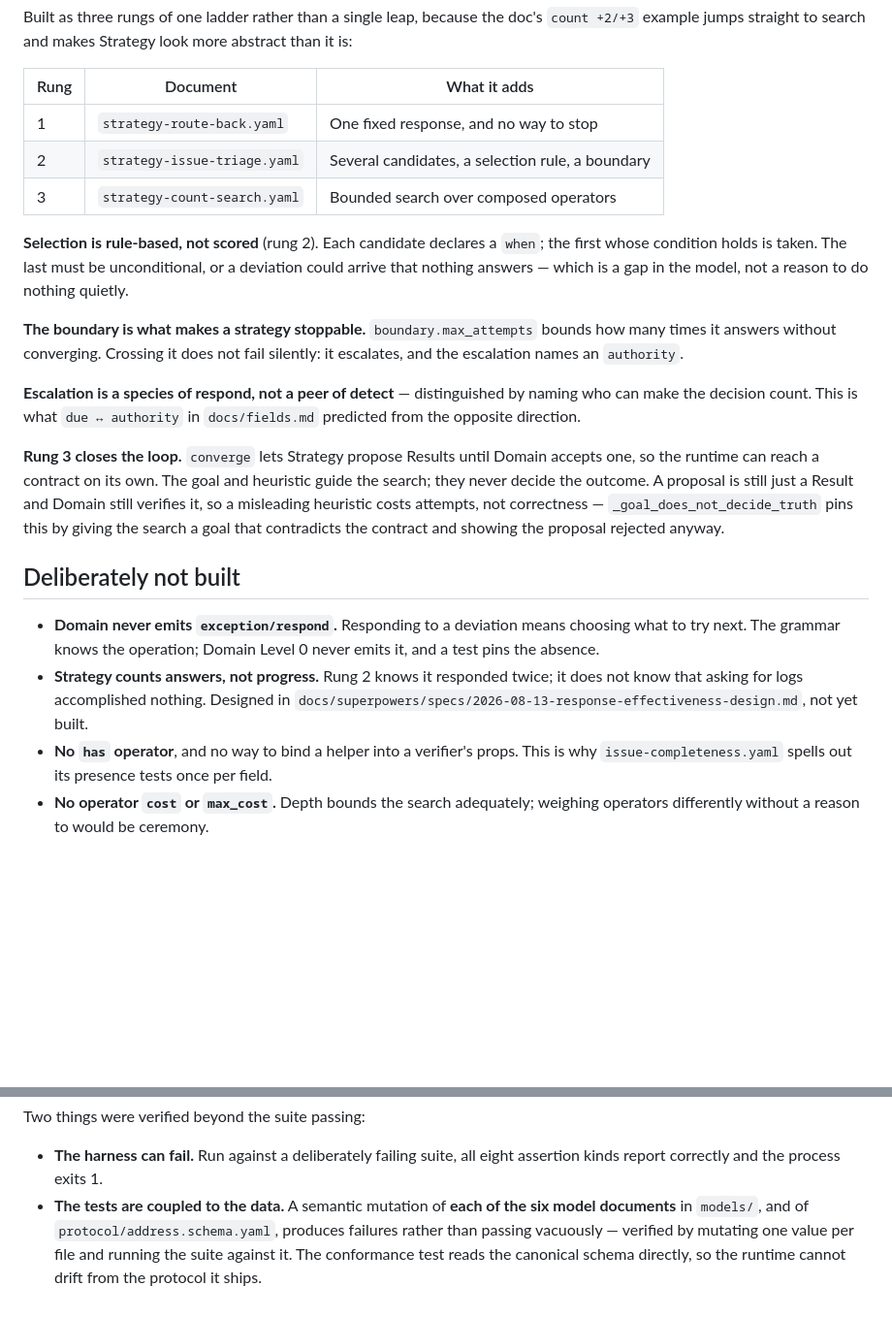
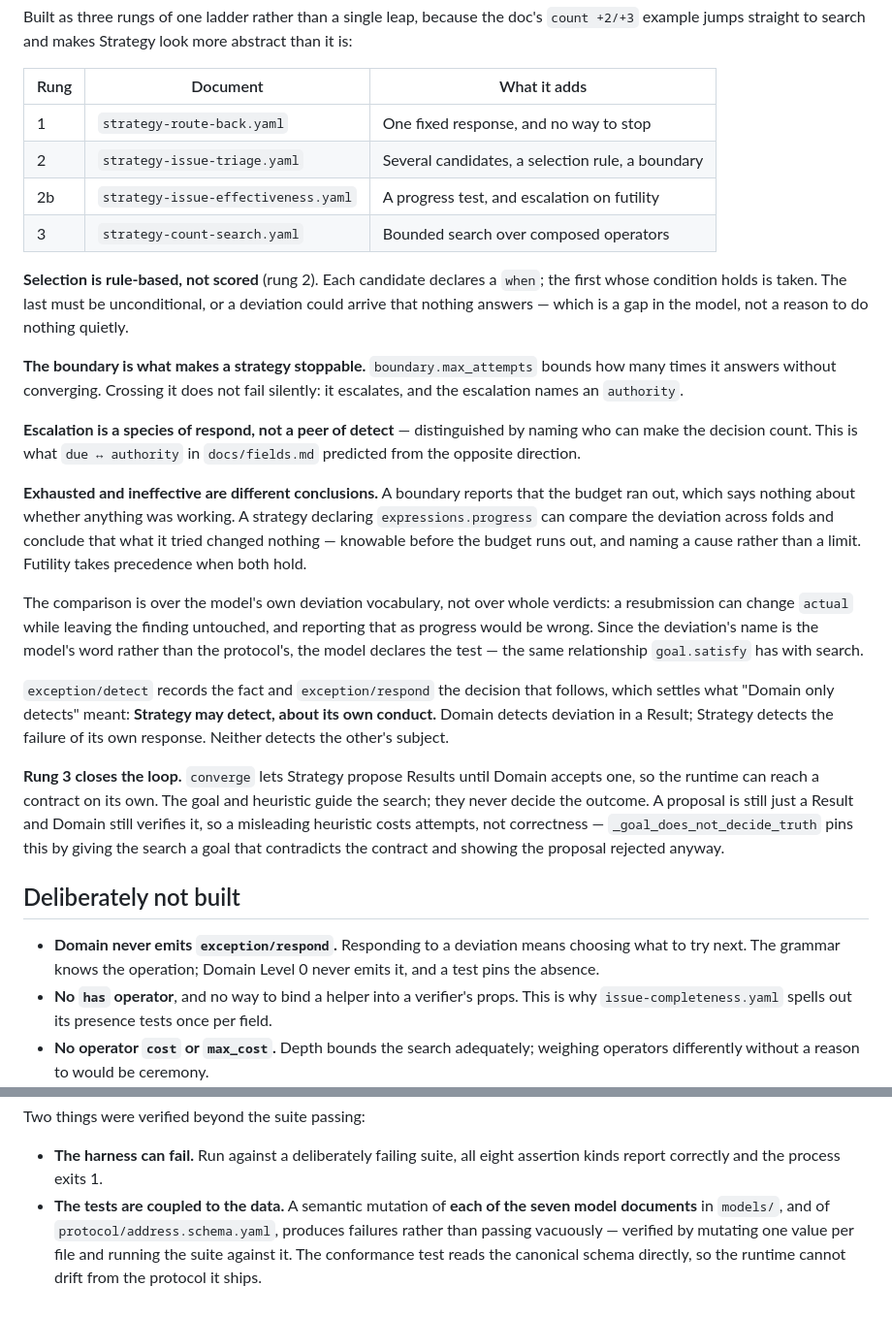
Before and after one commit to jeremycapps/libera, a Markdown page: docs/runtime.md, 2 parts joined by grey strips. Shown at 97% size. Drawn GitHub-style; blank space fills up the shorter version.

Commit message:
Document effectiveness detection as built

```diff
--- a/docs/runtime.md
+++ b/docs/runtime.md
@@ -184,6 +184,7 @@ than it is:
 |---|---|---|
 | 1 | `strategy-route-back.yaml` | One fixed response, and no way to stop |
 | 2 | `strategy-issue-triage.yaml` | Several candidates, a selection rule, a boundary |
+| 2b | `strategy-issue-effectiveness.yaml` | A progress test, and escalation on futility |
 | 3 | `strategy-count-search.yaml` | Bounded search over composed operators |
 
 **Selection is rule-based, not scored** (rung 2). Each candidate declares a `when`;
@@ -199,6 +200,23 @@ escalates, and the escalation names an `authority`.
 who can make the decision count. This is what `due ↔ authority` in `docs/fields.md`
 predicted from the opposite direction.
 
+**Exhausted and ineffective are different conclusions.** A boundary reports that the
+budget ran out, which says nothing about whether anything was working. A strategy
+declaring `expressions.progress` can compare the deviation across folds and conclude
+that what it tried changed nothing — knowable before the budget runs out, and naming a
+cause rather than a limit. Futility takes precedence when both hold.
+
+The comparison is over the model's own deviation vocabulary, not over whole verdicts: a
+resubmission can change `actual` while leaving the finding untouched, and reporting that
+as progress would be wrong. Since the deviation's name is the model's word rather than
+the protocol's, the model declares the test — the same relationship `goal.satisfy` has
+with search.
+
+`exception/detect` records the fact and `exception/respond` the decision that follows,
+which settles what "Domain only detects" meant: **Strategy may detect, about its own
+conduct.** Domain detects deviation in a Result; Strategy detects the failure of its own
+response. Neither detects the other's subject.
+
 **Rung 3 closes the loop.** `converge` lets Strategy propose Results until Domain
 accepts one, so the runtime can reach a contract on its own. The goal and heuristic
 guide the search; they never decide the outcome. A proposal is still just a Result and
@@ -211,9 +229,6 @@ the contract and showing the proposal rejected anyway.
 - **Domain never emits `exception/respond`.** Responding to a deviation means choosing
   what to try next. The grammar knows the operation; Domain Level 0 never emits it, and
   a test pins the absence.
-- **Strategy counts answers, not progress.** Rung 2 knows it responded twice; it does
-  not know that asking for logs accomplished nothing. Designed in
-  `docs/superpowers/specs/2026-08-13-response-effectiveness-design.md`, not yet built.
 - **No `has` operator**, and no way to bind a helper into a verifier's props. This is
   why `issue-completeness.yaml` spells out its presence tests once per field.
 - **No operator `cost` or `max_cost`.** Depth bounds the search adequately; weighing
@@ -249,7 +264,7 @@ Two things were verified beyond the suite passing:
 
 - **The harness can fail.** Run against a deliberately failing suite, all eight
   assertion kinds report correctly and the process exits 1.
-- **The tests are coupled to the data.** A semantic mutation of **each of the six model
+- **The tests are coupled to the data.** A semantic mutation of **each of the seven model
   documents** in `models/`, and of `protocol/address.schema.yaml`, produces failures
   rather than passing vacuously — verified by mutating one value per file and running the
   suite against it. The conformance test reads the canonical schema directly, so the
```
Also changed, not shown: 1 other file.
